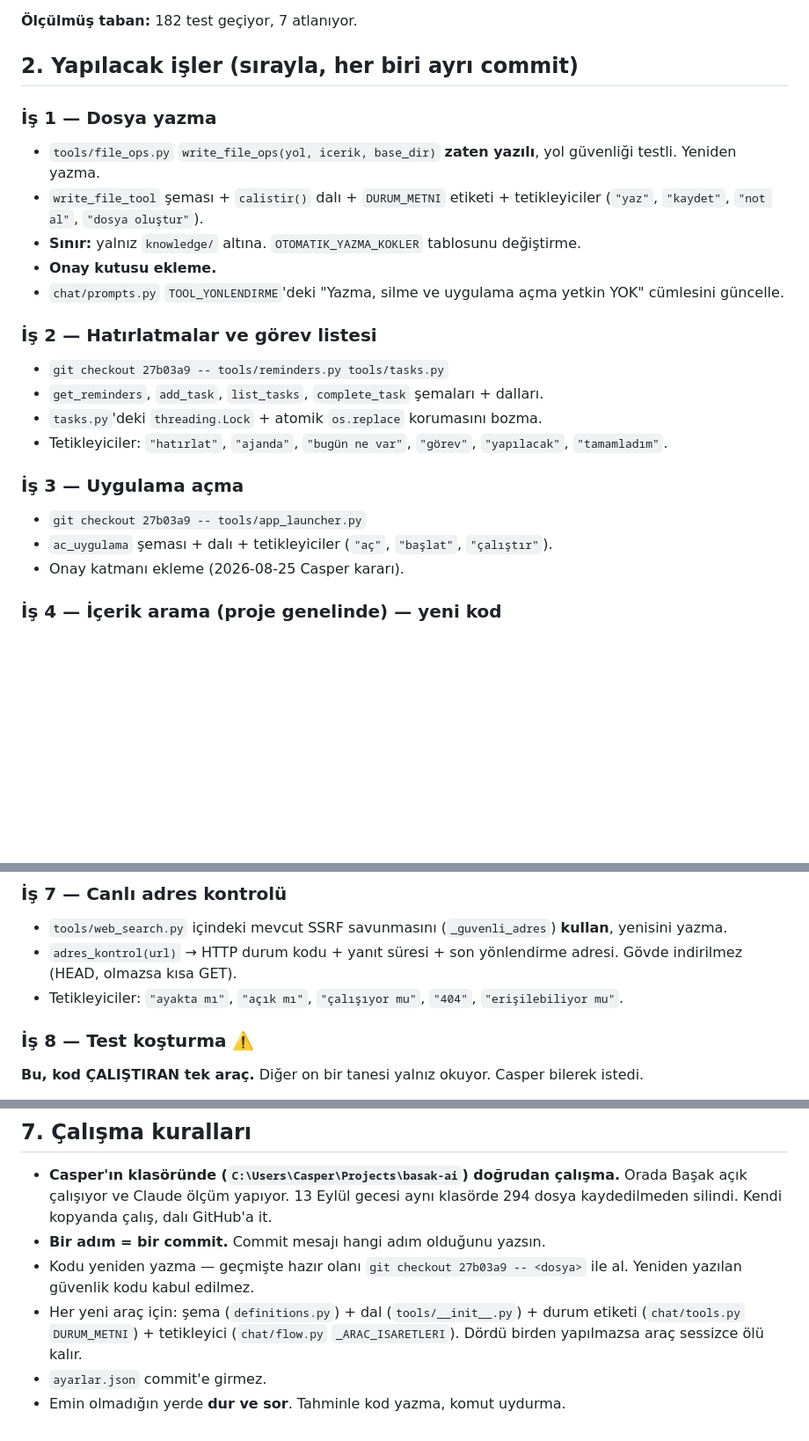
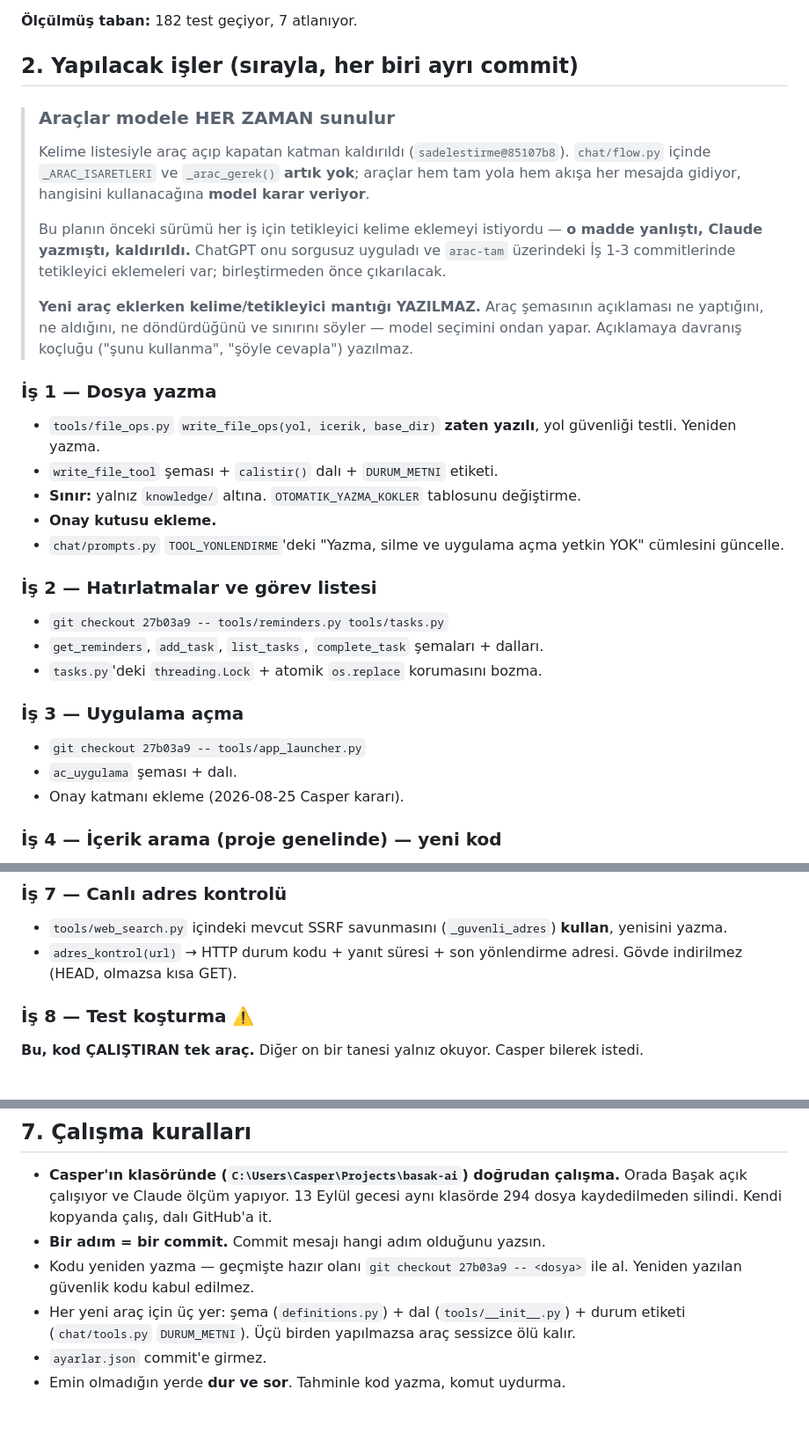
Before and after one commit to xpodiumyours/basak-ai, a Markdown page: ARAC-PLANI.md, 3 parts joined by grey strips. Shown at 88% size. GitHub-like rendering; blank space fills up the shorter version.

Commit message:
plan duzeltmesi: tetikleyici maddeleri kaldirildi
Yanlis talimatin kaynagi bu dosyaydi ve onu Claude yazmisti. Is 1-3'un
altinda kelime listeleri ("yaz", "kaydet", "hatirlat", "ac"...) ve §7'de
"her arac icin tetikleyici eklenecek, yoksa arac olu kalir" kurali
vardi. ChatGPT bunlari sorgusuz uyguladi — plan oyle diyordu.

Sonra ayni mekanizma kodda sokuldu (85107b8) ama plan guncellenmedi.
Yani bir yandan "chatbot mantigi" deyip silindi, obur yandan ChatGPT'ye
sekiz is boyunca ayni sey yazdirilmaya devam edildi. Tutarsizlik
Claude'da.

Artik plan acikca soyluyor: araclar modele HER mesajda sunulur, secimi
model yapar, yeni kelime/tetikleyici mantigi yazilmaz. Arac eklemek
uc yer: sema + dispatcher dali + durum etiketi.

arac-tam uzerindeki Is 1-3 commitlerinde tetikleyici eklemeleri var;
birlestirmeden once cikarilacak.

Co-Authored-By: Claude Opus 5 <noreply@anthropic.com>
Claude-Session: https://claude.ai/code/session_01WNWkQsvqq68DQ2naVY642f

```diff
--- a/ARAC-PLANI.md
+++ b/ARAC-PLANI.md
@@ -25,9 +25,17 @@ FAZ 1 bitti ve birleşti (`a218f2b`). Başak'ta **sekiz** araç var, hepsi salt-
 
 ## 2. Yapılacak işler (sırayla, her biri ayrı commit)
 
+> ### Araçlar modele HER ZAMAN sunulur
+>
+> Kelime listesiyle araç açıp kapatan katman kaldırıldı (`sadelestirme@85107b8`). `chat/flow.py` içinde `_ARAC_ISARETLERI` ve `_arac_gerek()` **artık yok**; araçlar hem tam yola hem akışa her mesajda gidiyor, hangisini kullanacağına **model karar veriyor**.
+>
+> Bu planın önceki sürümü her iş için tetikleyici kelime eklemeyi istiyordu — **o madde yanlıştı, Claude yazmıştı, kaldırıldı.** ChatGPT onu sorgusuz uyguladı ve `arac-tam` üzerindeki İş 1-3 commitlerinde tetikleyici eklemeleri var; birleştirmeden önce çıkarılacak.
+>
+> **Yeni araç eklerken kelime/tetikleyici mantığı YAZILMAZ.** Araç şemasının açıklaması ne yaptığını, ne aldığını, ne döndürdüğünü ve sınırını söyler — model seçimini ondan yapar. Açıklamaya davranış koçluğu ("şunu kullanma", "şöyle cevapla") yazılmaz.
+
 ### İş 1 — Dosya yazma
 - `tools/file_ops.py` `write_file_ops(yol, icerik, base_dir)` **zaten yazılı**, yol güvenliği testli. Yeniden yazma.
-- `write_file_tool` şeması + `calistir()` dalı + `DURUM_METNI` etiketi + tetikleyiciler (`"yaz"`, `"kaydet"`, `"not al"`, `"dosya oluştur"`).
+- `write_file_tool` şeması + `calistir()` dalı + `DURUM_METNI` etiketi.
 - **Sınır:** yalnız `knowledge/` altına. `OTOMATIK_YAZMA_KOKLER` tablosunu değiştirme.
 - **Onay kutusu ekleme.**
 - `chat/prompts.py` `TOOL_YONLENDIRME`'deki "Yazma, silme ve uygulama açma yetkin YOK" cümlesini güncelle.
@@ -36,11 +44,10 @@ FAZ 1 bitti ve birleşti (`a218f2b`). Başak'ta **sekiz** araç var, hepsi salt-
 - `git checkout 27b03a9 -- tools/reminders.py tools/tasks.py`
 - `get_reminders`, `add_task`, `list_tasks`, `complete_task` şemaları + dalları.
 - `tasks.py`'deki `threading.Lock` + atomik `os.replace` korumasını bozma.
-- Tetikleyiciler: `"hatırlat"`, `"ajanda"`, `"bugün ne var"`, `"görev"`, `"yapılacak"`, `"tamamladım"`.
 
 ### İş 3 — Uygulama açma
 - `git checkout 27b03a9 -- tools/app_launcher.py`
-- `ac_uygulama` şeması + dalı + tetikleyiciler (`"aç"`, `"başlat"`, `"çalıştır"`).
+- `ac_uygulama` şeması + dalı.
 - Onay katmanı ekleme (2026-08-25 Casper kararı).
 
 ### İş 4 — İçerik arama (proje genelinde) — **yeni kod**
@@ -88,7 +95,6 @@ FAZ 1 bitti ve birleşti (`a218f2b`). Başak'ta **sekiz** araç var, hepsi salt-
 ### İş 7 — Canlı adres kontrolü
 - `tools/web_search.py` içindeki mevcut SSRF savunmasını (`_guvenli_adres`) **kullan**, yenisini yazma.
 - `adres_kontrol(url)` → HTTP durum kodu + yanıt süresi + son yönlendirme adresi. Gövde indirilmez (HEAD, olmazsa kısa GET).
-- Tetikleyiciler: `"ayakta mı"`, `"açık mı"`, `"çalışıyor mu"`, `"404"`, `"erişilebiliyor mu"`.
 
 ### İş 8 — Test koşturma ⚠️
 **Bu, kod ÇALIŞTIRAN tek araç.** Diğer on bir tanesi yalnız okuyor. Casper bilerek istedi.
@@ -153,6 +158,6 @@ Bir commit kapıdan geçmezse **yalnız o commit** geri alınır, gerisi birleş
 - **Casper'ın klasöründe (`C:\Users\Casper\Projects\basak-ai`) doğrudan çalışma.** Orada Başak açık çalışıyor ve Claude ölçüm yapıyor. 13 Eylül gecesi aynı klasörde 294 dosya kaydedilmeden silindi. Kendi kopyanda çalış, dalı GitHub'a it.
 - **Bir adım = bir commit.** Commit mesajı hangi adım olduğunu yazsın.
 - Kodu yeniden yazma — geçmişte hazır olanı `git checkout 27b03a9 -- <dosya>` ile al. Yeniden yazılan güvenlik kodu kabul edilmez.
-- Her yeni araç için: şema (`definitions.py`) + dal (`tools/__init__.py`) + durum etiketi (`chat/tools.py` `DURUM_METNI`) + tetikleyici (`chat/flow.py` `_ARAC_ISARETLERI`). Dördü birden yapılmazsa araç sessizce ölü kalır.
+- Her yeni araç için üç yer: şema (`definitions.py`) + dal (`tools/__init__.py`) + durum etiketi (`chat/tools.py` `DURUM_METNI`). Üçü birden yapılmazsa araç sessizce ölü kalır.
 - `ayarlar.json` commit'e girmez.
 - Emin olmadığın yerde **dur ve sor**. Tahminle kod yazma, komut uydurma.
```
Also changed, not shown: other parts of ARAC-PLANI.md (+0 -1 lines).
